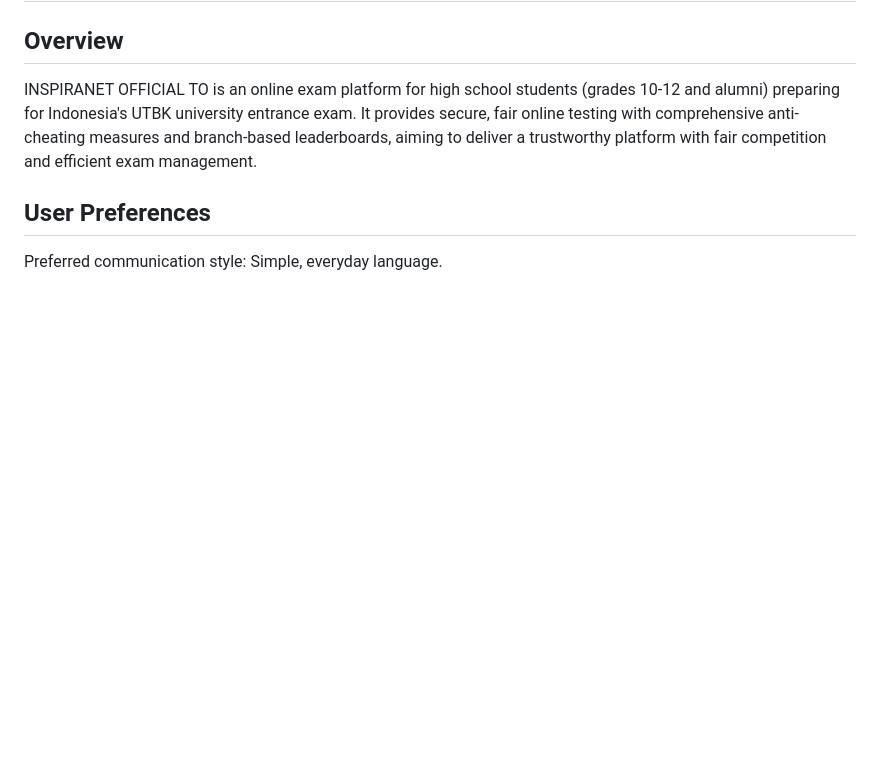
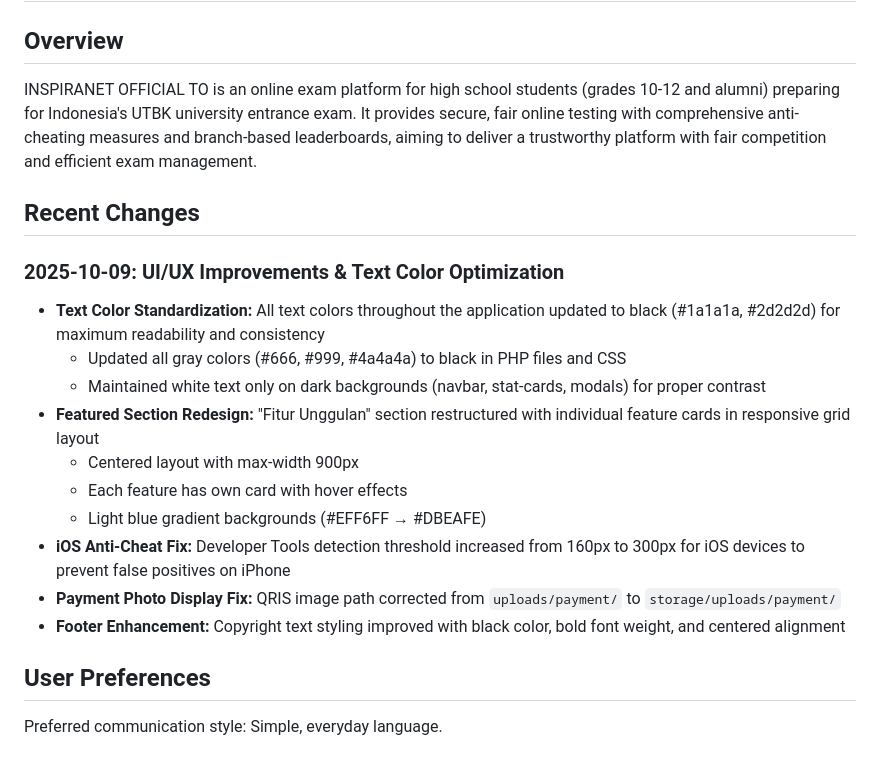
Before and after one commit to rafliyusuf999/aplikasi-tryout-siswa-dan-pembelajaran, a Markdown page: replit.md, the part around the change. Rendered like a GitHub page; blank space fills up the shorter version.

Commit message:
Update text colors and page design for better readability
Standardizes text colors to black across the application, redesigns the featured section, and includes various fixes for iOS anti-cheat and payment photo display.

Replit-Commit-Author: Agent
Replit-Commit-Session-Id: 7b5dfa11-a3f1-4b1a-845d-093d1b032f60
Replit-Commit-Checkpoint-Type: full_checkpoint
Replit-Commit-Screenshot-Url: https://storage.googleapis.com/screenshot-production-us-central1/43f8f997-71f8-4528-a2e6-6dbfa563a6b5/7b5dfa11-a3f1-4b1a-845d-093d1b032f60/e51e4ro

```diff
--- a/replit.md
+++ b/replit.md
@@ -3,6 +3,20 @@
 ## Overview
 
 INSPIRANET OFFICIAL TO is an online exam platform for high school students (grades 10-12 and alumni) preparing for Indonesia's UTBK university entrance exam. It provides secure, fair online testing with comprehensive anti-cheating measures and branch-based leaderboards, aiming to deliver a trustworthy platform with fair competition and efficient exam management.
+
+## Recent Changes
+
+### 2025-10-09: UI/UX Improvements & Text Color Optimization
+- **Text Color Standardization:** All text colors throughout the application updated to black (#1a1a1a, #2d2d2d) for maximum readability and consistency
+  - Updated all gray colors (#666, #999, #4a4a4a) to black in PHP files and CSS
+  - Maintained white text only on dark backgrounds (navbar, stat-cards, modals) for proper contrast
+- **Featured Section Redesign:** "Fitur Unggulan" section restructured with individual feature cards in responsive grid layout
+  - Centered layout with max-width 900px
+  - Each feature has own card with hover effects
+  - Light blue gradient backgrounds (#EFF6FF → #DBEAFE)
+- **iOS Anti-Cheat Fix:** Developer Tools detection threshold increased from 160px to 300px for iOS devices to prevent false positives on iPhone
+- **Payment Photo Display Fix:** QRIS image path corrected from `uploads/payment/` to `storage/uploads/payment/`
+- **Footer Enhancement:** Copyright text styling improved with black color, bold font weight, and centered alignment
 
 ## User Preferences
 
```
